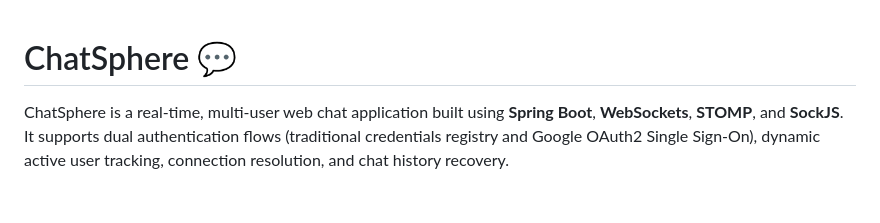
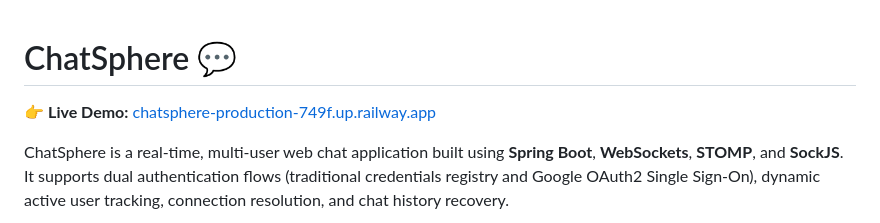
Before and after one commit to kishores041004-cmd/ChatSphere, a Markdown page: Readme.md, the part around the change. GitHub-like rendering; blank space fills up the shorter version.

Commit message:
docs: add Live Demo link to Readme.md

```diff
--- a/Readme.md
+++ b/Readme.md
@@ -1,4 +1,6 @@
 # ChatSphere 💬
+
+👉 **Live Demo:** [chatsphere-production-749f.up.railway.app](https://chatsphere-production-749f.up.railway.app/)
 
 ChatSphere is a real-time, multi-user web chat application built using **Spring Boot**, **WebSockets**, **STOMP**, and **SockJS**. It supports dual authentication flows (traditional credentials registry and Google OAuth2 Single Sign-On), dynamic active user tracking, connection resolution, and chat history recovery.
 
```
